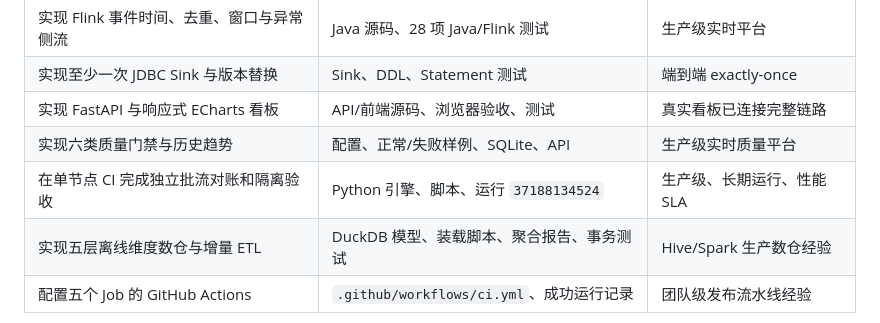
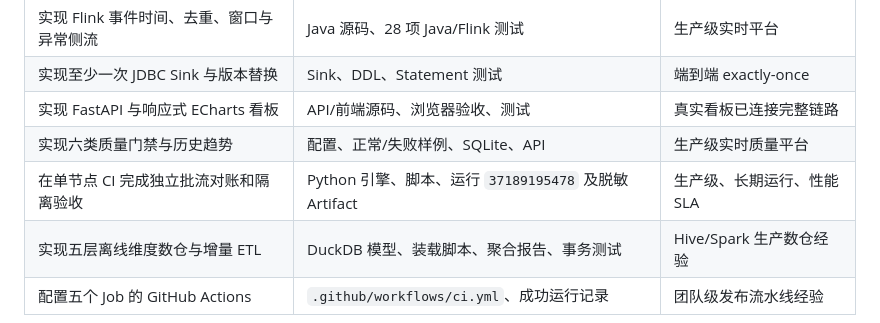
Before and after one commit to ZliY221/Real-time-data-warehouse-and-business-analysis-platform-for-e-commerce, a Markdown page: docs/interview-guide.md, the part around the change. Drawn GitHub-style.

```diff
--- a/docs/interview-guide.md
+++ b/docs/interview-guide.md
@@ -254,7 +254,7 @@ Python 测试覆盖事件、质量、API、存储边界和对账；Java DataStre
 | 实现至少一次 JDBC Sink 与版本替换 | Sink、DDL、Statement 测试 | 端到端 exactly-once |
 | 实现 FastAPI 与响应式 ECharts 看板 | API/前端源码、浏览器验收、测试 | 真实看板已连接完整链路 |
 | 实现六类质量门禁与历史趋势 | 配置、正常/失败样例、SQLite、API | 生产级实时质量平台 |
-| 在单节点 CI 完成独立批流对账和隔离验收 | Python 引擎、脚本、运行 `37188134524` | 生产级、长期运行、性能 SLA |
+| 在单节点 CI 完成独立批流对账和隔离验收 | Python 引擎、脚本、运行 `37189195478` 及脱敏 Artifact | 生产级、长期运行、性能 SLA |
 | 实现五层离线维度数仓与增量 ETL | DuckDB 模型、装载脚本、聚合报告、事务测试 | Hive/Spark 生产数仓经验 |
 | 配置五个 Job 的 GitHub Actions | `.github/workflows/ci.yml`、成功运行记录 | 团队级发布流水线经验 |
 
```
Also changed, not shown: README.md (+1 -1 lines), docs/study-15-end-to-end-acceptance.md (+2 -1 lines).
